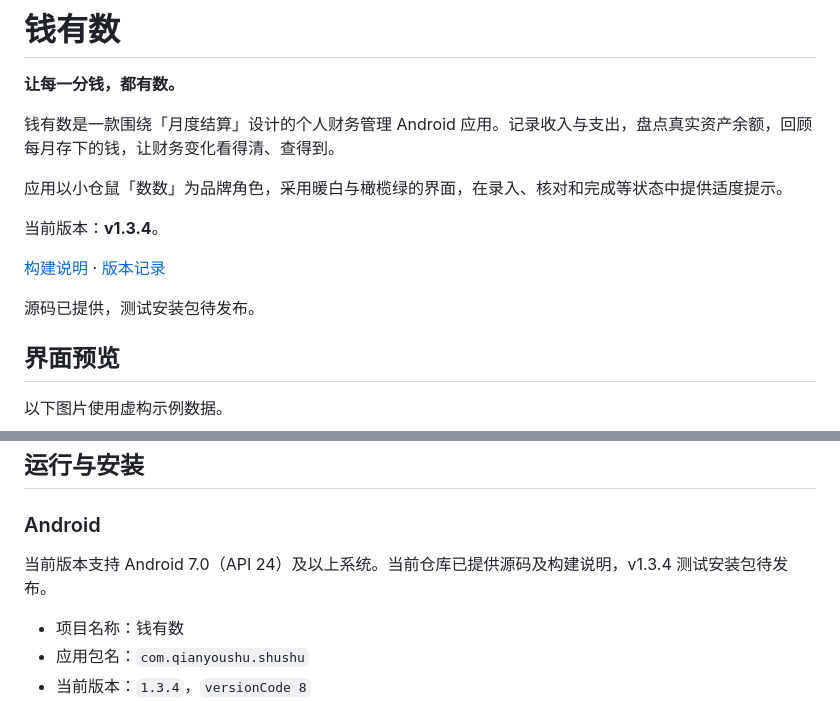
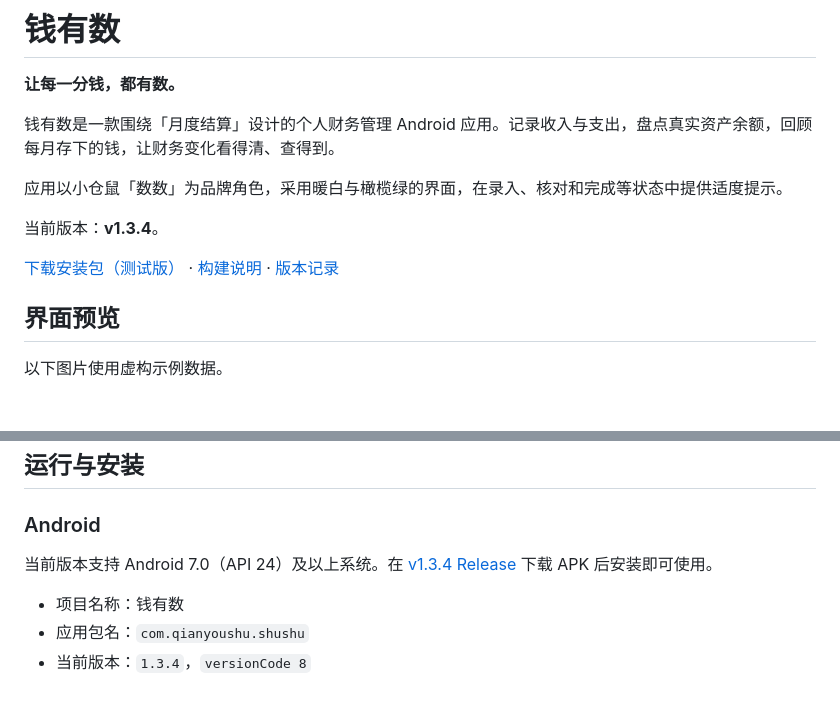
Before and after one commit to Dianfanbaox/-, a Markdown page: README.md, 2 parts joined by grey strips. GitHub-like rendering; blank space fills up the shorter version.

Commit message:
添加v1.3.4测试版安装包下载入口

```diff
--- a/README.md
+++ b/README.md
@@ -8,9 +8,7 @@
 
 当前版本：**v1.3.4**。
 
-[构建说明](docs/BUILD.md) · [版本记录](CHANGELOG.md)
-
-源码已提供，测试安装包待发布。
+[下载安装包（测试版）](https://github.com/Dianfanbaox/-/releases/tag/v1.3.4) · [构建说明](docs/BUILD.md) · [版本记录](CHANGELOG.md)
 
 ## 界面预览
 
@@ -62,7 +60,7 @@
 
 ### Android
 
-当前版本支持 Android 7.0（API 24）及以上系统。当前仓库已提供源码及构建说明，v1.3.4 测试安装包待发布。
+当前版本支持 Android 7.0（API 24）及以上系统。在 [v1.3.4 Release](https://github.com/Dianfanbaox/-/releases/tag/v1.3.4) 下载 APK 后安装即可使用。
 
 - 项目名称：钱有数
 - 应用包名：`com.qianyoushu.shushu`
```
